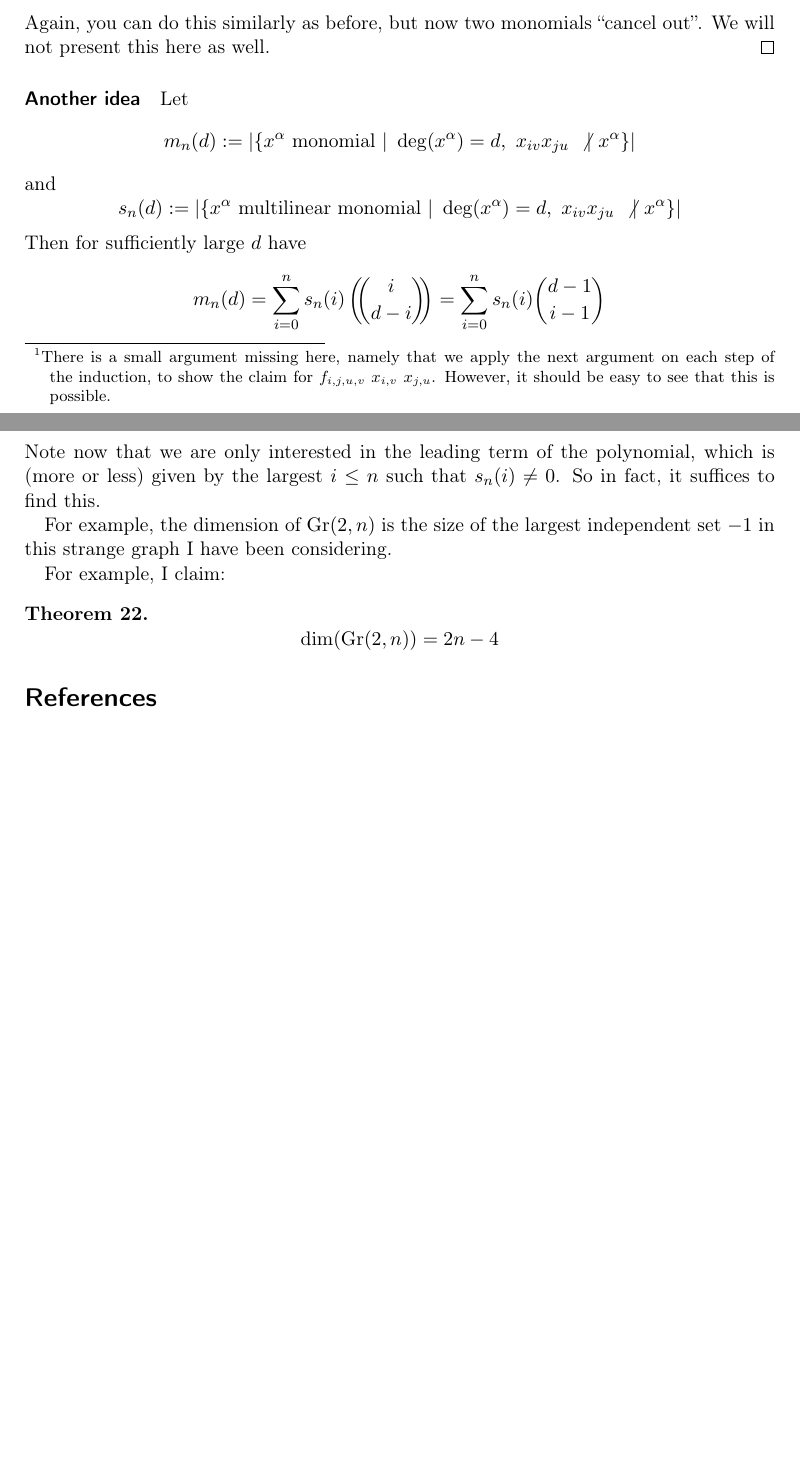
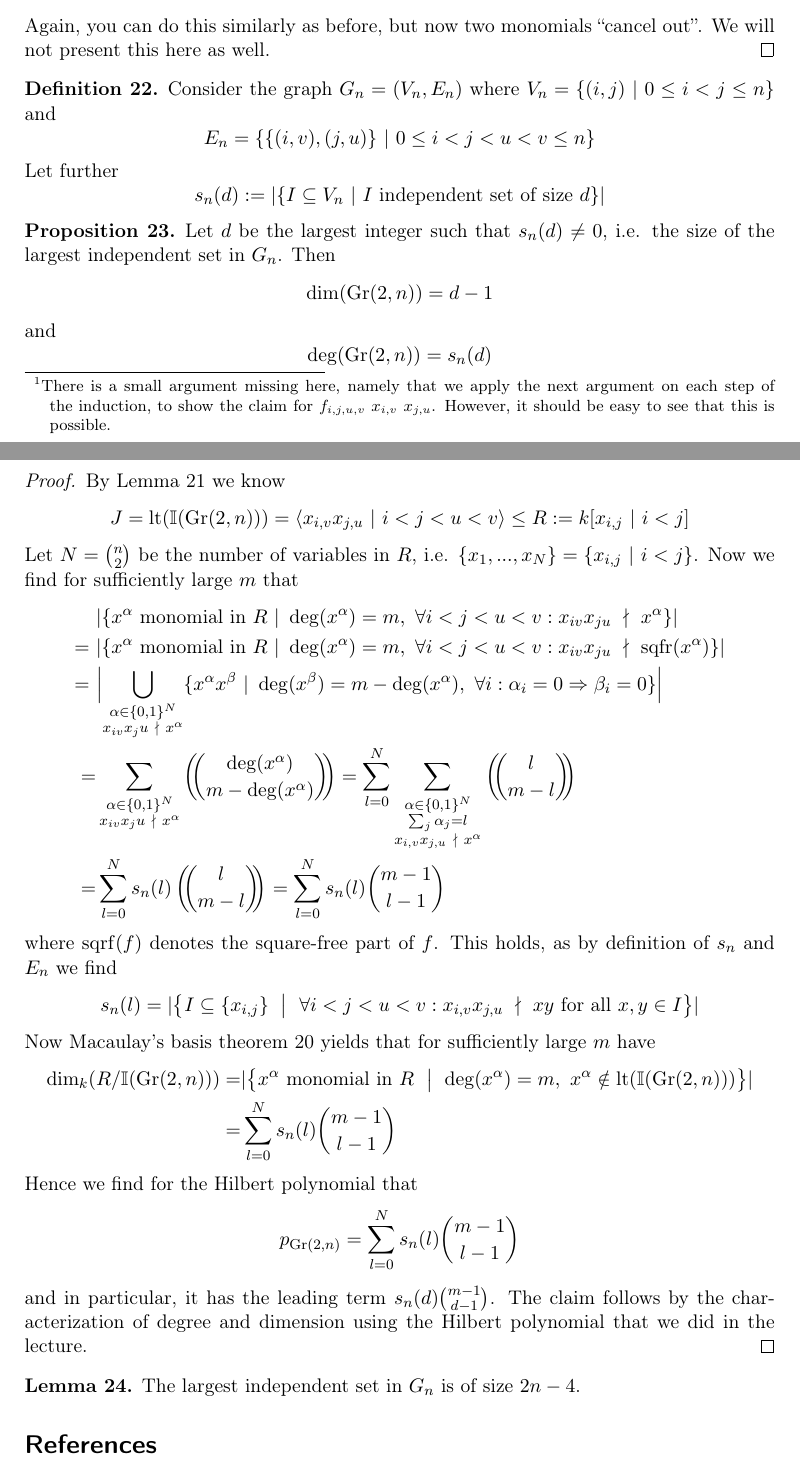
Before and after one commit to FeanorTheElf/miniprojects-mt, a LaTeX document (Algebraic geometry/submission.tex): two parts of pages 11 and 12 of 12, joined at a grey line, cut so that both start at the same text, the shorter picture padded with empty space. Compiled offline with pdfLaTeX.

Commit message:
Added proposition on degree & dimension of Gr(2, n) to alg geo

```diff
--- a/Algebraic geometry/submission.tex
+++ b/Algebraic geometry/submission.tex
@@ -621,28 +623,60 @@ To investigate the properties of $\phi(\Gr(2, n))$ for larger $n$, we use one to
     We will not present this here as well.
 \end{proof}
 
-\paragraph{Another idea} Let
+\begin{definition}
+    Consider the graph $G_n = (V_n, E_n)$ where $V_n = \{ (i, j) \ | \ 0 \leq i < j \leq n \}$ and
     \begin{equation*}
-    m_n(d) := |\{ x^\alpha \ \text{monomial} \ | \ \deg(x^\alpha) = d, \ x_{iv}x_{ju} \ \not| \ x^\alpha \}|
+        E_n = \{ \{ (i, v), (j, u) \} \ | \ 0 \leq i < j < u < v \leq n \}
+    \end{equation*}
+    Let further
+    \begin{equation*}
+        s_n(d) := |\{ I \subseteq V_n \ | \ I \ \text{independent set of size $d$}\}|
+    \end{equation*}
+\end{definition}
+
+\begin{proposition}
+    Let $d$ be the largest integer such that $s_n(d) \neq 0$, i.e. the size of the largest independent set in $G_n$.
+    Then
+    \begin{equation*}
+        \dim(\Gr(2, n)) = d - 1
     \end{equation*}
     and
     \begin{equation*}
-    s_n(d) := |\{ x^\alpha \ \text{multilinear monomial} \ | \ \deg(x^\alpha) = d, \ x_{iv}x_{ju} \ \not| \ x^\alpha \}|
+        \deg(\Gr(2, n)) = s_n(d)
     \end{equation*}
-Then for sufficiently large $d$ have
+\end{proposition}
+\begin{proof}
+    By Lemma~\ref{prop:leading_term_ideal_grassmanian} we know
     \begin{equation*}
-    m_n(d) = \sum_{i = 0}^n s_n(i) \left(\!\!{i \choose d - i}\!\!\right) = \sum_{i = 0}^n s_n(i) {d - 1 \choose i - 1}
+        J = \mathrm{lt}(\I(\Gr(2, n))) = \langle x_{i, v} x_{j, u} \ | \ i < j < u < v \rangle \leq R := k[x_{i, j} \ | \ i < j]
     \end{equation*}
-Note now that we are only interested in the leading term of the polynomial, which is (more or less) given by the largest $i \leq n$ such that $s_n(i) \neq 0$.
-So in fact, it suffices to find this.
-
-For example, the dimension of $\Gr(2, n)$ is the size of the largest independent set $- 1$ in this strange graph I have been considering.
-
-For example, I claim:
-\begin{theorem}
+    Let $N = {n \choose 2}$ be the number of variables in $R$, i.e. $\{x_1, ..., x_N\} = \{ x_{i, j} \ | \ i < j \}$. Now we find for sufficiently large $m$ that
+    \begin{align*}
+        &|\{ x^\alpha \ \text{monomial in $R$} \ | \ \deg(x^\alpha) = m, \ \forall i < j < u < v: x_{iv} x_{ju} \ \nmid \ x^\alpha \}| \\
+        =\ &|\{ x^\alpha \ \text{monomial in $R$} \ | \ \deg(x^\alpha) = m, \ \forall i < j < u < v: x_{iv} x_{ju} \ \nmid \ \mathrm{sqfr}(x^\alpha) \}| \\
+        =\ &\Bigl| \bigcup_{\substack{\alpha \in \{0, 1\}^N\\x_{iv} x_ju \ \nmid \ x^\alpha}} \{ x^\alpha x^\beta \ | \ \deg(x^\beta) = m - \deg(x^\alpha), \ \forall i: \alpha_i = 0 \Rightarrow \beta_i = 0 \} \Bigr| \\
+        =& \sum_{\substack{\alpha \in \{0, 1\}^N\\x_{iv} x_ju \ \nmid \ x^\alpha}} \left(\!\!{\deg(x^\alpha) \choose m - \deg(x^\alpha)}\!\!\right) = \sum_{l = 0}^N \sum_{\substack{\alpha \in \{0, 1\}^N\\\sum_j \alpha_j = l\\x_{i, v} x_{j, u} \ \nmid \ x^\alpha}} \left(\!\!{ l \choose m - l }\!\!\right) \\
+        =& \sum_{l = 0}^N s_n(l) \left(\!\!{ l \choose m - l }\!\!\right) = \sum_{l = 0}^N s_n(l) {m - 1 \choose l - 1}
+    \end{align*}
+    where $\mathrm{sqrf}(f)$ denotes the square-free part of $f$.
+    This holds, as by definition of $s_n$ and $E_n$ we find
     \begin{equation*}
-        \dim(\Gr(2, n)) = 2n - 4
+        s_n(l) = |\bigl\{ I \subseteq \{ x_{i, j} \} \ \bigm| \ \forall i < j < u < v: x_{i, v} x_{j, u} \ \nmid \ xy \ \text{for all} \ x, y \in I \bigr\}|
     \end{equation*}
-\end{theorem}
+    Now Macaulay's basis theorem~\ref{prop:macaulay_basis_theorem} yields that for sufficiently large $m$ have
+    \begin{align*}
+        \dim_k (R/\I(\Gr(2, n))) =& |\bigl\{ x^\alpha \ \text{monomial in $R$} \ \bigm| \ \deg(x^\alpha) = m, \ x^\alpha \notin \mathrm{lt}(\I(\Gr(2, n))) \bigr\}| \\
+        =& \sum_{l = 0}^N s_n(l) {m - 1 \choose l - 1}
+    \end{align*}
+    Hence we find for the Hilbert polynomial that
+    \begin{equation*}
+        p_{\Gr(2, n)} = \sum_{l = 0}^N s_n(l) {m - 1 \choose l - 1}
+    \end{equation*}
+    and in particular, it has the leading term $s_n(d) {m - 1 \choose d - 1}$.
+    The claim follows by the characterization of degree and dimension using the Hilbert polynomial that we did in the lecture.
+\end{proof}
+\begin{lemma}
+    The largest independent set in $G_n$ is of size $2n - 4$.
+\end{lemma}
 \printbibliography
 \end{document}
```
Also changed, not shown: Algebraic geometry/submission.pdf, Algebraic geometry/submission.tex (2 more changed lines). Lines whose indentation alone changed are shown as unchanged.
